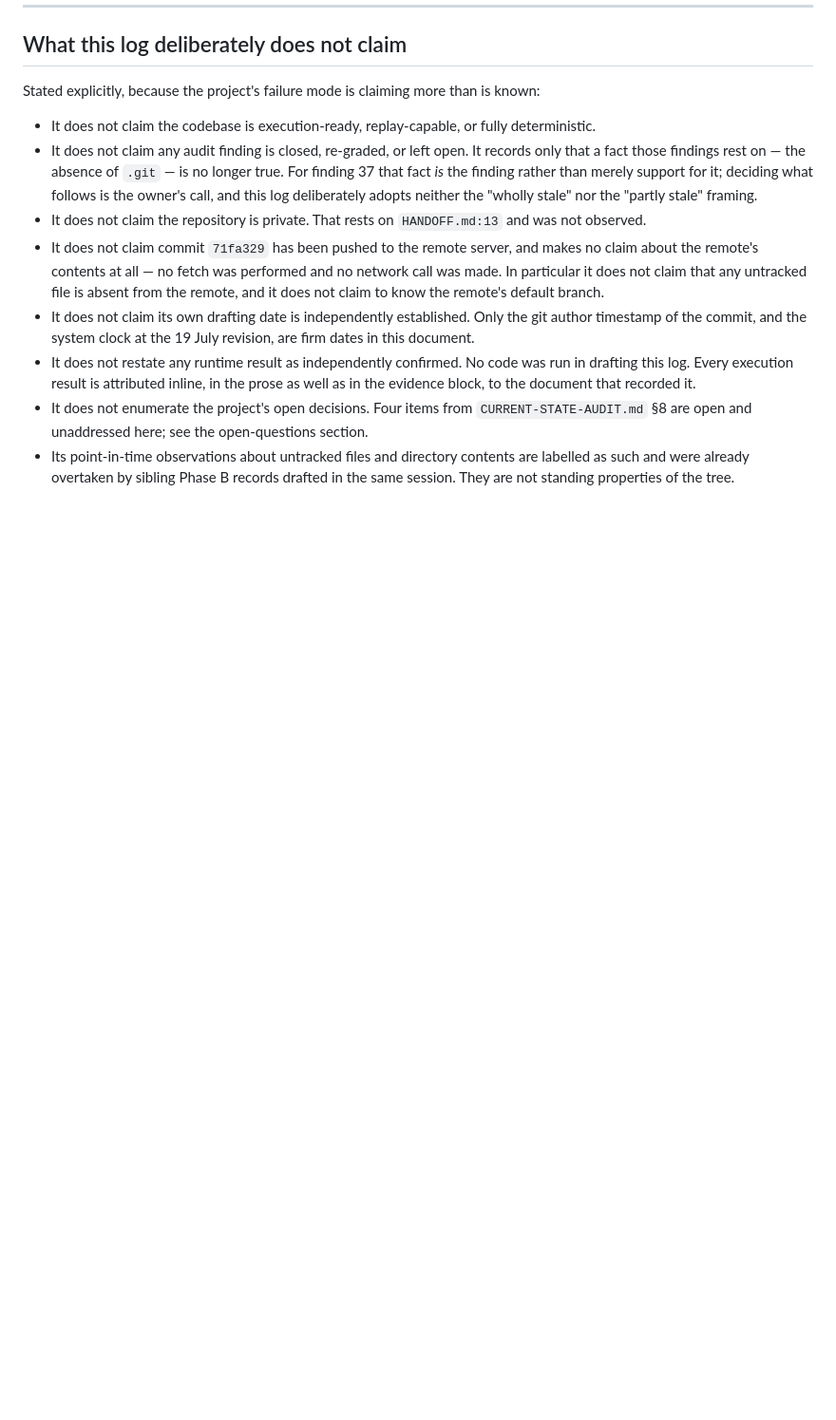
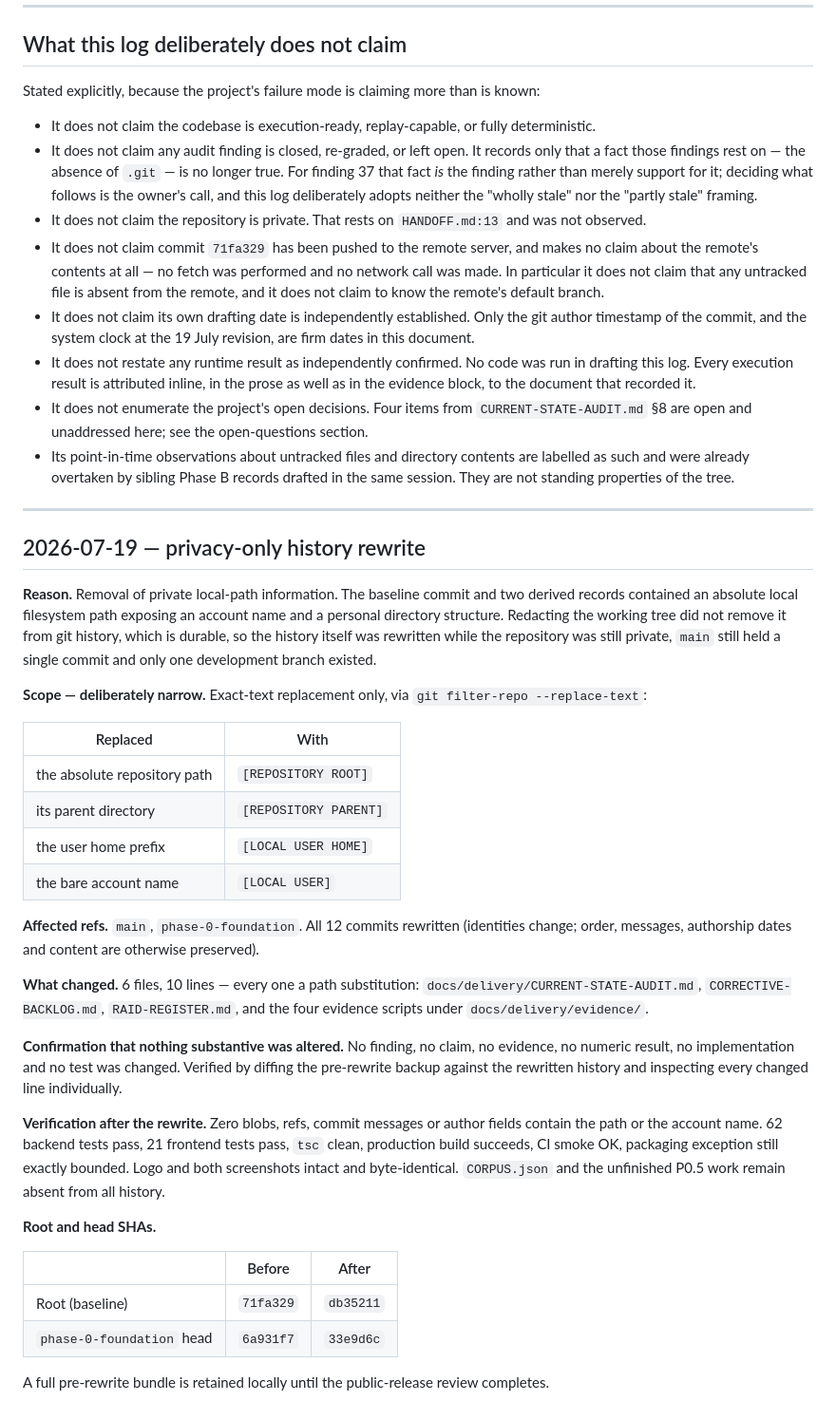
Before and after one commit to CypherTechAries/project-meridian, a Markdown page: docs/delivery/PROJECT-LOG.md, the part around the change. Shown at 95% size. GitHub-like rendering; blank space fills up the shorter version.

Commit message:
docs: record the privacy-only history rewrite
Narrow record of the 19 July 2026 rewrite: reason, scope, affected refs, the
six files and ten lines changed, confirmation that no finding, claim,
evidence or implementation was altered, post-rewrite verification results,
and the old/new root and head SHAs.

Kept deliberately brief - a rewrite of this size does not warrant its own
document.

```diff
--- a/docs/delivery/PROJECT-LOG.md
+++ b/docs/delivery/PROJECT-LOG.md
@@ -935,3 +935,47 @@ Stated explicitly, because the project's failure mode is claiming more than is k
 - Its point-in-time observations about untracked files and directory contents are labelled as such
   and were already overtaken by sibling Phase B records drafted in the same session. They are not
   standing properties of the tree.
+
+---
+
+## 2026-07-19 — privacy-only history rewrite
+
+**Reason.** Removal of private local-path information. The baseline commit and two derived records
+contained an absolute local filesystem path exposing an account name and a personal directory
+structure. Redacting the working tree did not remove it from git history, which is durable, so the
+history itself was rewritten while the repository was still private, `main` still held a single
+commit and only one development branch existed.
+
+**Scope — deliberately narrow.** Exact-text replacement only, via `git filter-repo --replace-text`:
+
+| Replaced | With |
+|---|---|
+| the absolute repository path | `[REPOSITORY ROOT]` |
+| its parent directory | `[REPOSITORY PARENT]` |
+| the user home prefix | `[LOCAL USER HOME]` |
+| the bare account name | `[LOCAL USER]` |
+
+**Affected refs.** `main`, `phase-0-foundation`. All 12 commits rewritten (identities change; order,
+messages, authorship dates and content are otherwise preserved).
+
+**What changed.** 6 files, 10 lines — every one a path substitution:
+`docs/delivery/CURRENT-STATE-AUDIT.md`, `CORRECTIVE-BACKLOG.md`, `RAID-REGISTER.md`, and the four
+evidence scripts under `docs/delivery/evidence/`.
+
+**Confirmation that nothing substantive was altered.** No finding, no claim, no evidence, no
+numeric result, no implementation and no test was changed. Verified by diffing the pre-rewrite
+backup against the rewritten history and inspecting every changed line individually.
+
+**Verification after the rewrite.** Zero blobs, refs, commit messages or author fields contain the
+path or the account name. 62 backend tests pass, 21 frontend tests pass, `tsc` clean, production
+build succeeds, CI smoke OK, packaging exception still exactly bounded. Logo and both screenshots
+intact and byte-identical. `CORPUS.json` and the unfinished P0.5 work remain absent from all history.
+
+**Root and head SHAs.**
+
+| | Before | After |
+|---|---|---|
+| Root (baseline) | `71fa329` | `db35211` |
+| `phase-0-foundation` head | `6a931f7` | `33e9d6c` |
+
+A full pre-rewrite bundle is retained locally until the public-release review completes.
```
